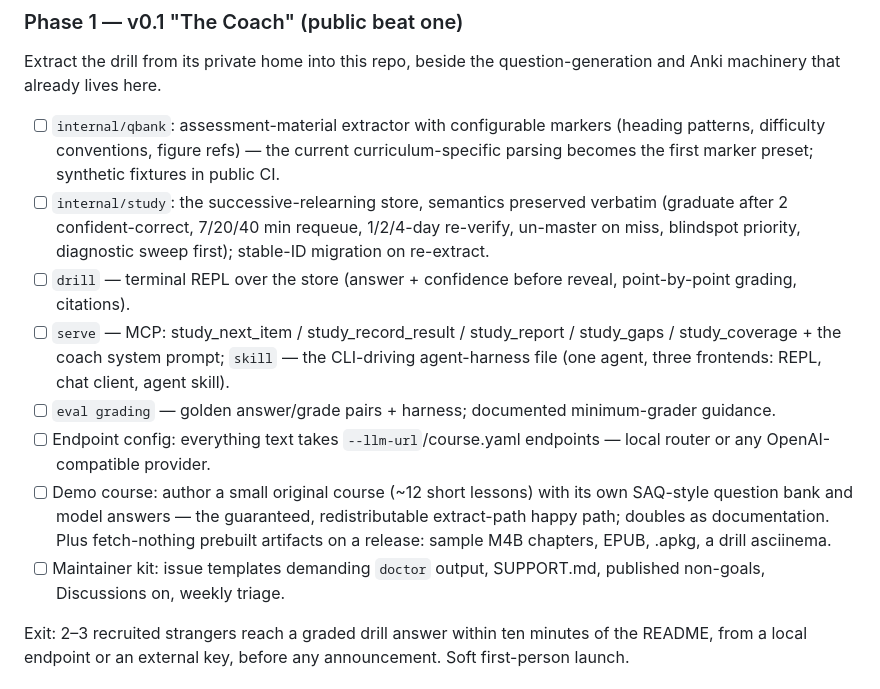
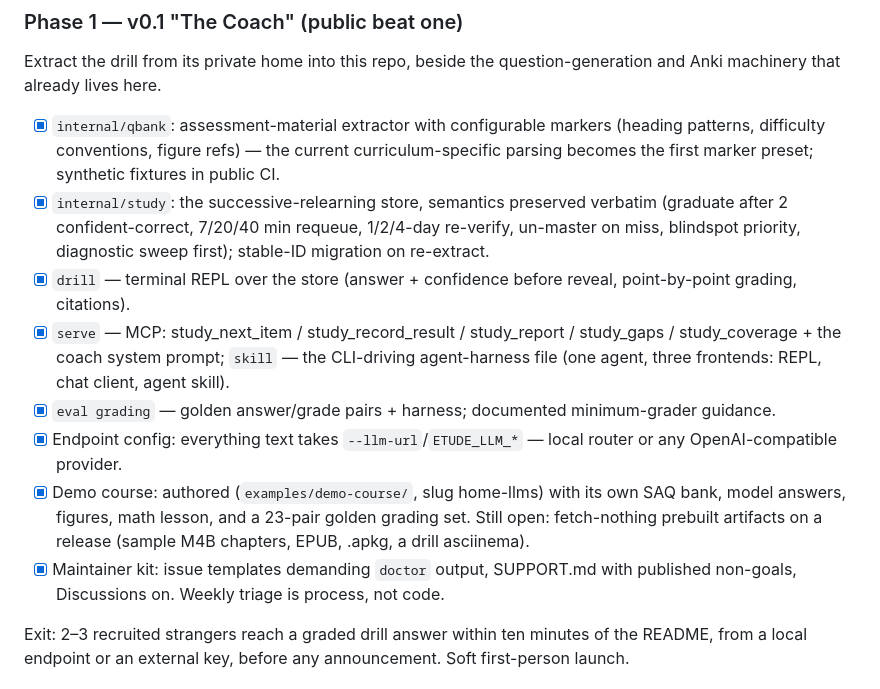
Before and after one commit to gallowaysoftware/etude, a Markdown page: PLAN.md, the part around the change. Rendered like a GitHub page.

Commit message:
docs(plan): phase 1 core items complete; release artifacts pending

```diff
--- a/PLAN.md
+++ b/PLAN.md
@@ -189,32 +189,33 @@ Exit met: `etude init` scaffolds a course a stranger could fill in, and
 Extract the drill from its private home into this repo, beside the
 question-generation and Anki machinery that already lives here.
 
-- [ ] `internal/qbank`: assessment-material extractor with
+- [x] `internal/qbank`: assessment-material extractor with
       configurable markers (heading patterns, difficulty conventions,
       figure refs) — the current curriculum-specific parsing becomes
       the first marker preset; synthetic fixtures in public CI.
-- [ ] `internal/study`: the successive-relearning store, semantics
+- [x] `internal/study`: the successive-relearning store, semantics
       preserved verbatim (graduate after 2 confident-correct, 7/20/40
       min requeue, 1/2/4-day re-verify, un-master on miss, blindspot
       priority, diagnostic sweep first); stable-ID migration on
       re-extract.
-- [ ] `drill` — terminal REPL over the store (answer + confidence
+- [x] `drill` — terminal REPL over the store (answer + confidence
       before reveal, point-by-point grading, citations).
-- [ ] `serve` — MCP: study_next_item / study_record_result /
+- [x] `serve` — MCP: study_next_item / study_record_result /
       study_report / study_gaps / study_coverage + the coach system
       prompt; `skill` — the CLI-driving agent-harness file (one agent,
       three frontends: REPL, chat client, agent skill).
-- [ ] `eval grading` — golden answer/grade pairs + harness; documented
+- [x] `eval grading` — golden answer/grade pairs + harness; documented
       minimum-grader guidance.
-- [ ] Endpoint config: everything text takes `--llm-url`/course.yaml
-      endpoints — local router or any OpenAI-compatible provider.
-- [ ] Demo course: author a small original course (~12 short lessons)
-      with its own SAQ-style question bank and model answers — the
-      guaranteed, redistributable extract-path happy path; doubles as
-      documentation. Plus fetch-nothing prebuilt artifacts on a
-      release: sample M4B chapters, EPUB, .apkg, a drill asciinema.
-- [ ] Maintainer kit: issue templates demanding `doctor` output,
-      SUPPORT.md, published non-goals, Discussions on, weekly triage.
+- [x] Endpoint config: everything text takes `--llm-url`/`ETUDE_LLM_*`
+      — local router or any OpenAI-compatible provider.
+- [x] Demo course: authored (`examples/demo-course/`, slug home-llms)
+      with its own SAQ bank, model answers, figures, math lesson, and a
+      23-pair golden grading set. Still open: fetch-nothing prebuilt
+      artifacts on a release (sample M4B chapters, EPUB, .apkg, a drill
+      asciinema).
+- [x] Maintainer kit: issue templates demanding `doctor` output,
+      SUPPORT.md with published non-goals, Discussions on. Weekly
+      triage is process, not code.
 
 Exit: 2–3 recruited strangers reach a graded drill answer within ten
 minutes of the README, from a local endpoint or an external key,
```
